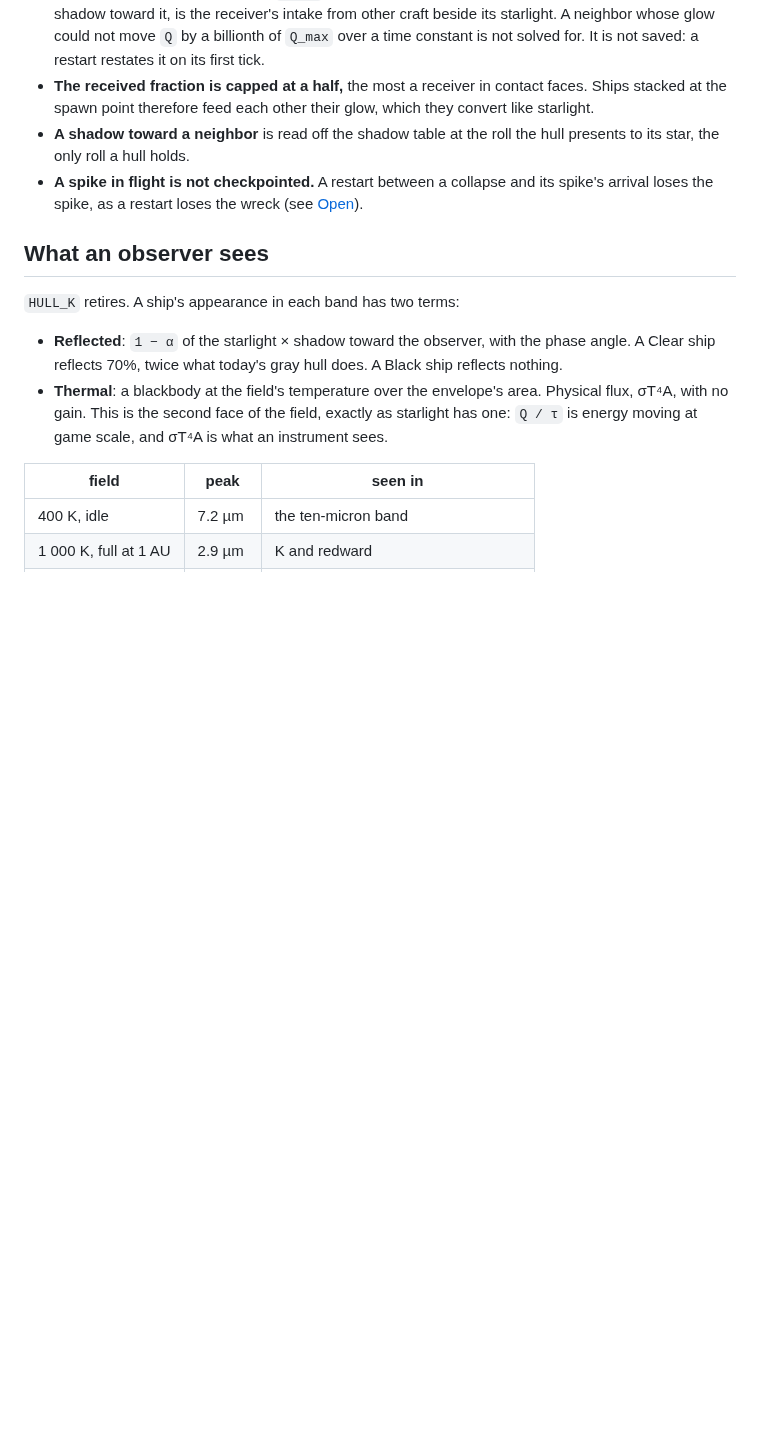
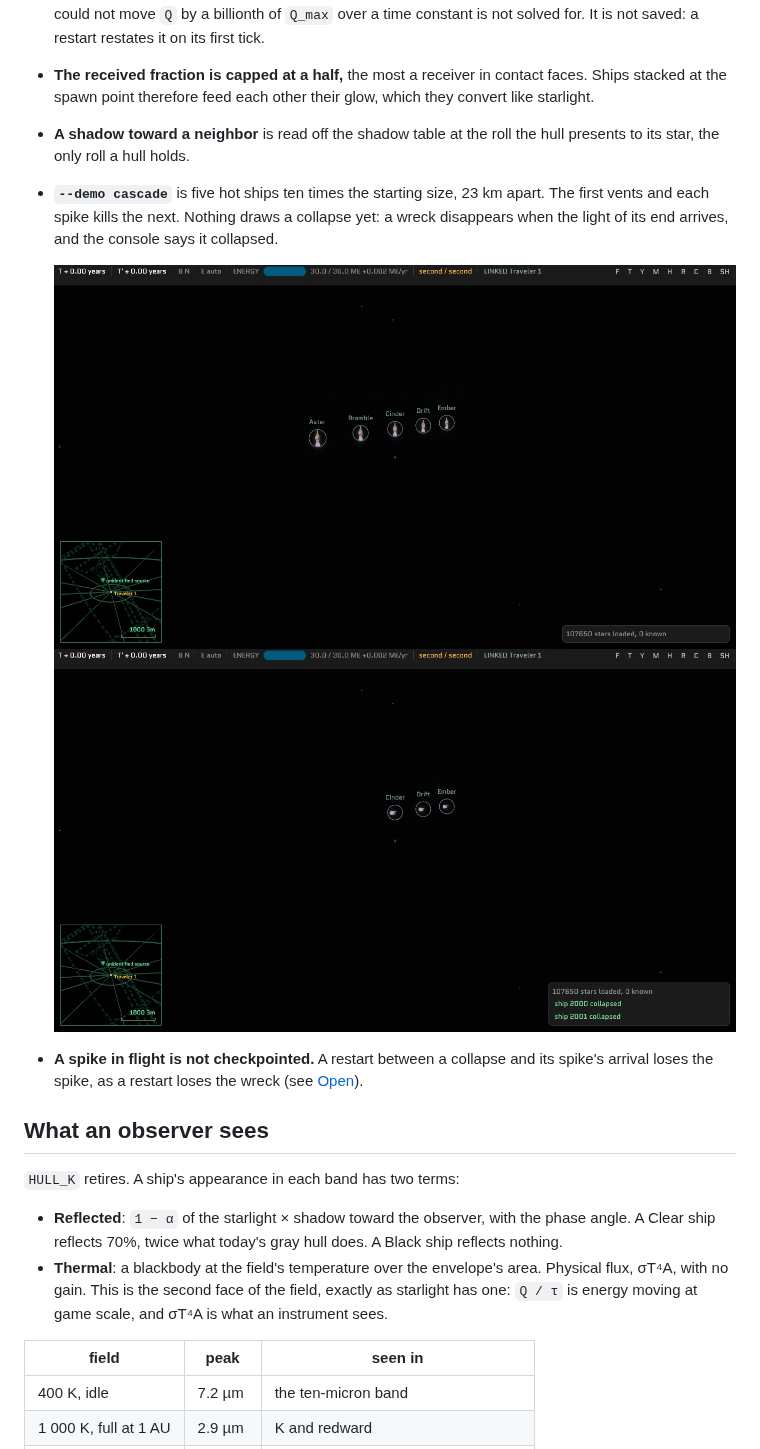
Before and after one commit to Zanderwohl/rusty-space, a Markdown page: lightcone/docs/30-the-field.md, the part around the change. GitHub-like rendering; pictures changed too: lightcone/images/h5-cascade-before.jpg (added), lightcone/images/h5-cascade-partway.jpg (added); blank space fills up the shorter version.

Commit message:
The cascade photographed, and in AGENTS.md's scenes
Co-Authored-By: Claude Opus 5.5 <noreply@anthropic.com>

```diff
--- a/lightcone/docs/30-the-field.md
+++ b/lightcone/docs/30-the-field.md
@@ -358,6 +358,12 @@ retarded time on that neighbor's worldline and jumps its `Q` there, so a cascade
   at the spawn point therefore feed each other their glow, which they convert like starlight.
 - **A shadow toward a neighbor** is read off the shadow table at the roll the hull presents to its
   star, the only roll a hull holds.
+- **`--demo cascade`** is five hot ships ten times the starting size, 23 km apart. The first vents
+  and each spike kills the next. Nothing draws a collapse yet: a wreck disappears when the light of
+  its end arrives, and the console says it collapsed.
+
+  ![`--demo cascade`: five ships running hot](../images/h5-cascade-before.jpg)
+  ![and partway through: the first two are gone, and the light of the third's end has not yet arrived](../images/h5-cascade-partway.jpg)
 - **A spike in flight is not checkpointed.** A restart between a collapse and its spike's arrival
   loses the spike, as a restart loses the wreck (see [Open](#open)).
 
```
Also changed, not shown: AGENTS.md (+1 -1 lines).
